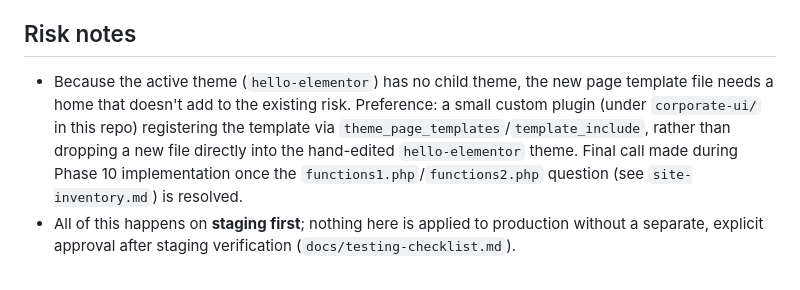
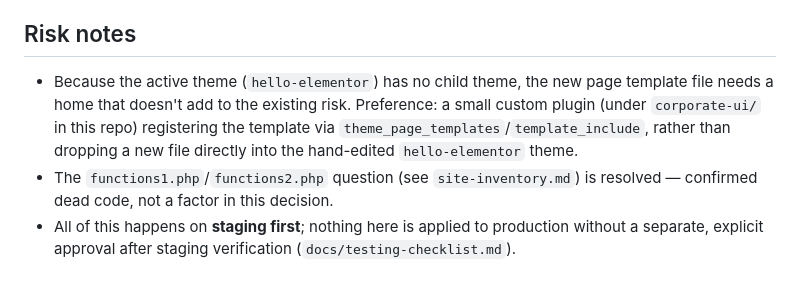
Before and after one commit to abhi2013/treat-trunk, a Markdown page: docs/elementor-removal-plan.md, the part around the change. Rendered like a GitHub page.

```diff
--- a/docs/elementor-removal-plan.md
+++ b/docs/elementor-removal-plan.md
@@ -40,5 +40,6 @@ page**, while keeping the Elementor data intact and reversible:
 
 ## Risk notes
 
-- Because the active theme (`hello-elementor`) has no child theme, the new page template file needs a home that doesn't add to the existing risk. Preference: a small custom plugin (under `corporate-ui/` in this repo) registering the template via `theme_page_templates`/`template_include`, rather than dropping a new file directly into the hand-edited `hello-elementor` theme. Final call made during Phase 10 implementation once the `functions1.php`/`functions2.php` question (see `site-inventory.md`) is resolved.
+- Because the active theme (`hello-elementor`) has no child theme, the new page template file needs a home that doesn't add to the existing risk. Preference: a small custom plugin (under `corporate-ui/` in this repo) registering the template via `theme_page_templates`/`template_include`, rather than dropping a new file directly into the hand-edited `hello-elementor` theme.
+- The `functions1.php`/`functions2.php` question (see `site-inventory.md`) is resolved — confirmed dead code, not a factor in this decision.
 - All of this happens on **staging first**; nothing here is applied to production without a separate, explicit approval after staging verification (`docs/testing-checklist.md`).
```
Also changed, not shown: docs/site-inventory.md (+2 -2 lines).
